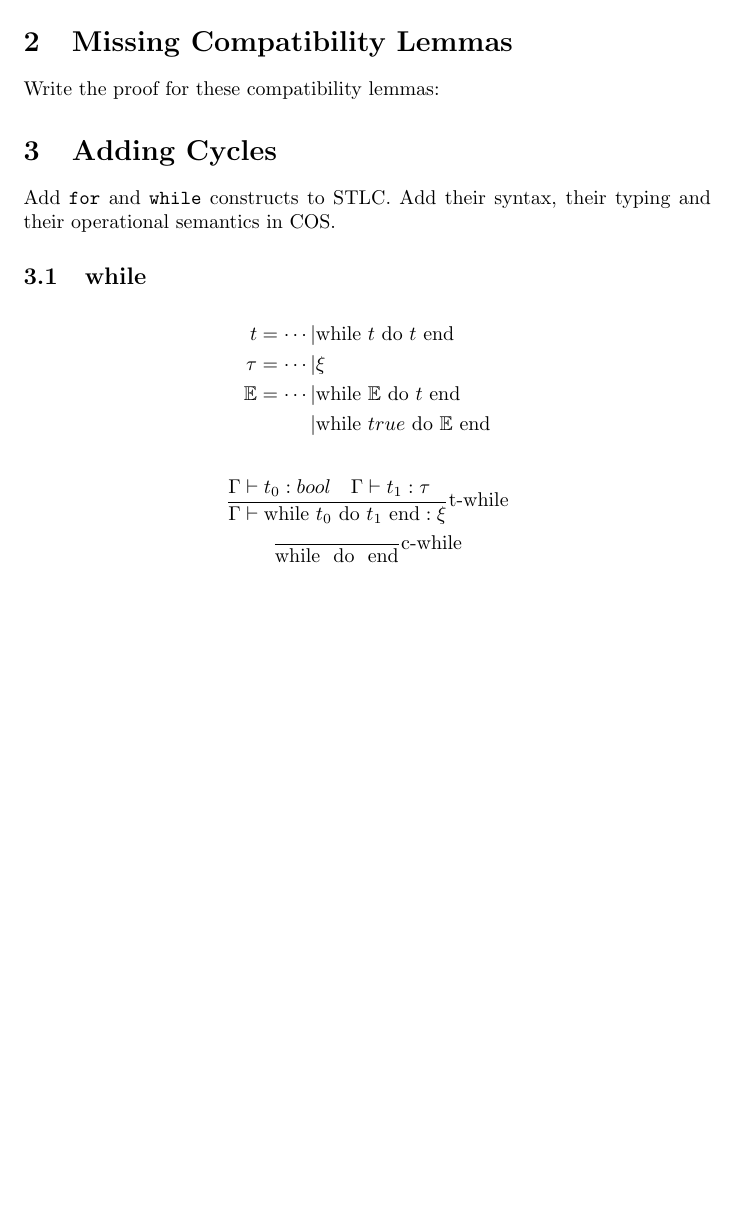
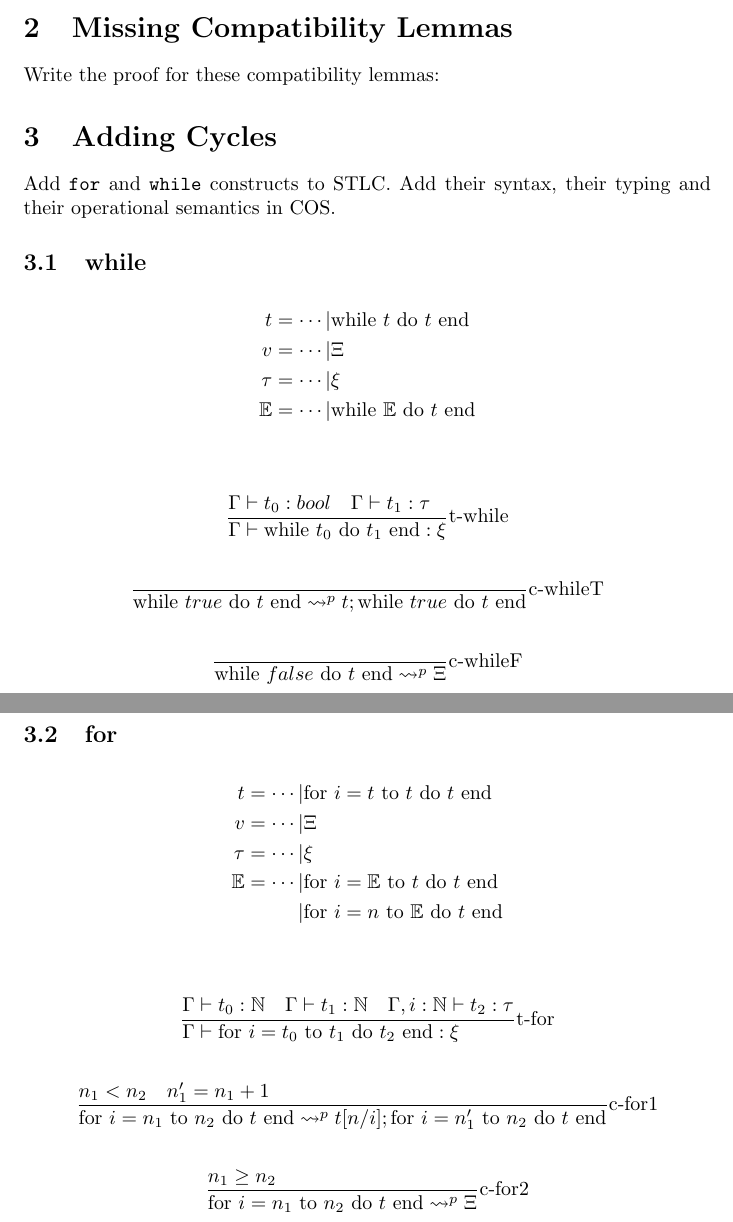
Before and after one commit to diego-oniarti/notes, a LaTeX document (ass_2/main.tex): part of page 2 of 2 before the commit and two parts of pages 2 and 3 of 3 after it, the two joined at a grey line, cut so that both start at the same text, the shorter picture padded with empty space. Compiled offline with pdfLaTeX.

Commit message:
loop maybe

```diff
--- a/ass_2/main.tex
+++ b/ass_2/main.tex
@@ -20,6 +20,7 @@
 \newcommand{\case}[3]{\ensuremath{\text{case}\ #1\ \text{of}\ \left|\begin{aligned}#2\\#3\end{aligned}\right.}}
 \newcommand{\Da}[0]{\ensuremath{\Downarrow}}
 \newcommand{\while}[2]{\ensuremath{\text{while }#1\text{ do }#2\text{ end}}}
+\newcommand{\for}[3]{\ensuremath{\text{for }i=#1\text{ to }#2\text{ do }#3\text{ end}}}
 \newcommand{\mE}[0]{\ensuremath{\mathbb{E}}}
 \usepackage{pdflscape}
 
@@ -87,13 +88,44 @@ semantics in COS.
 \subsection{while}
 \begin{align*}
     t = \cdots |& \while{t}{t} \\
+    v = \cdots |& \Xi \\
     \tau = \cdots |& \xi \\
     \mE = \cdots |& \while{\mE}{t} \\
-                 |& \while{true}{\mE}
+                 %|& \while{true}{\mE}
 \end{align*}
 \begin{gather*}
     \st[t-while]{\Gamma\vdash \while{t_0}{t_1}: \xi }{\Gamma\vdash t_0:bool \quad \Gamma\vdash t_1:\tau} \\
-    \st[c-while]{\while{}{}}{}
+    \\
+    \st[c-whileT]{\while{true}{t} \leadsto^p t;\while{true}{t} }{} \\
+    \\
+    \st[c-whileF]{\while{false}{t} \leadsto^p \Xi }{}
+\end{gather*}
+
+\subsection{for}
+\begin{align*}
+    t = \cdots |& \for{t}{t}{t} \\
+    v = \cdots |& \Xi \\
+    \tau = \cdots |& \xi \\
+    \mE = \cdots  |& \for{\mE}{t}{t} \\
+                  |& \for{n}{\mE}{t} \\
+                  %|& \for{n}{n}{\mE} \\
+\end{align*}
+\begin{gather*}
+    \st[t-for]{\Gamma\vdash \for{t_0}{t_1}{t_2}: \xi }{\Gamma\vdash t_0:\N \quad \Gamma\vdash t_1:\N \quad \Gamma,i:\N\vdash t_2:\tau} \\
+    \\
+    \st[c-for1]{
+        \for{n_1}{n_2}{t} \leadsto^p t[n/i];\for{n_1'}{n_2}{t}
+    }{
+        n_1<n_2
+        \quad
+        n_1' = n_1+1
+    } \\
+    \\
+    \st[c-for2]{
+        \for{n_1}{n_2}{t} \leadsto^p \Xi
+    }{
+        n_1\geq n_2
+    } \\
 \end{gather*}
 
 
```
Also changed, not shown: ass_2/main.pdf, 1 other file.
